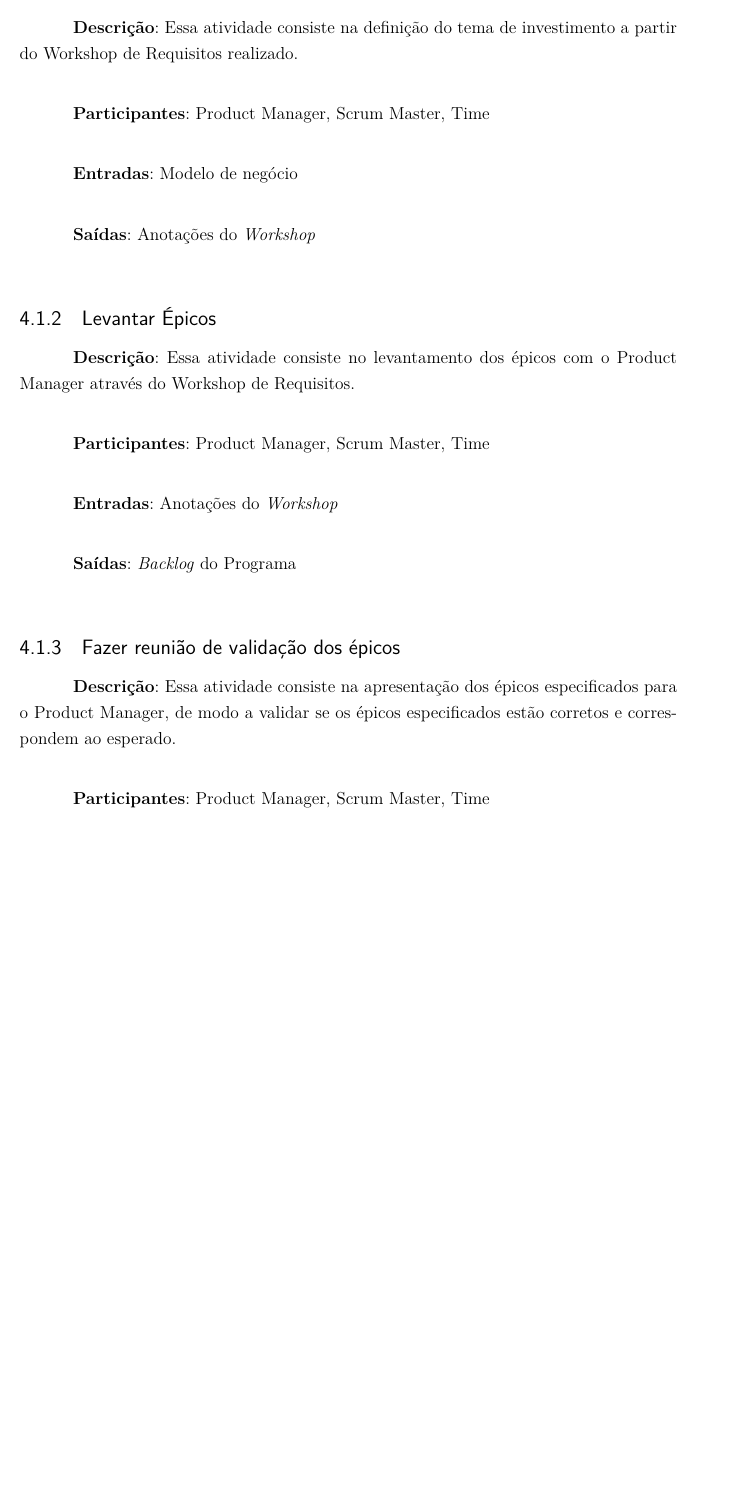
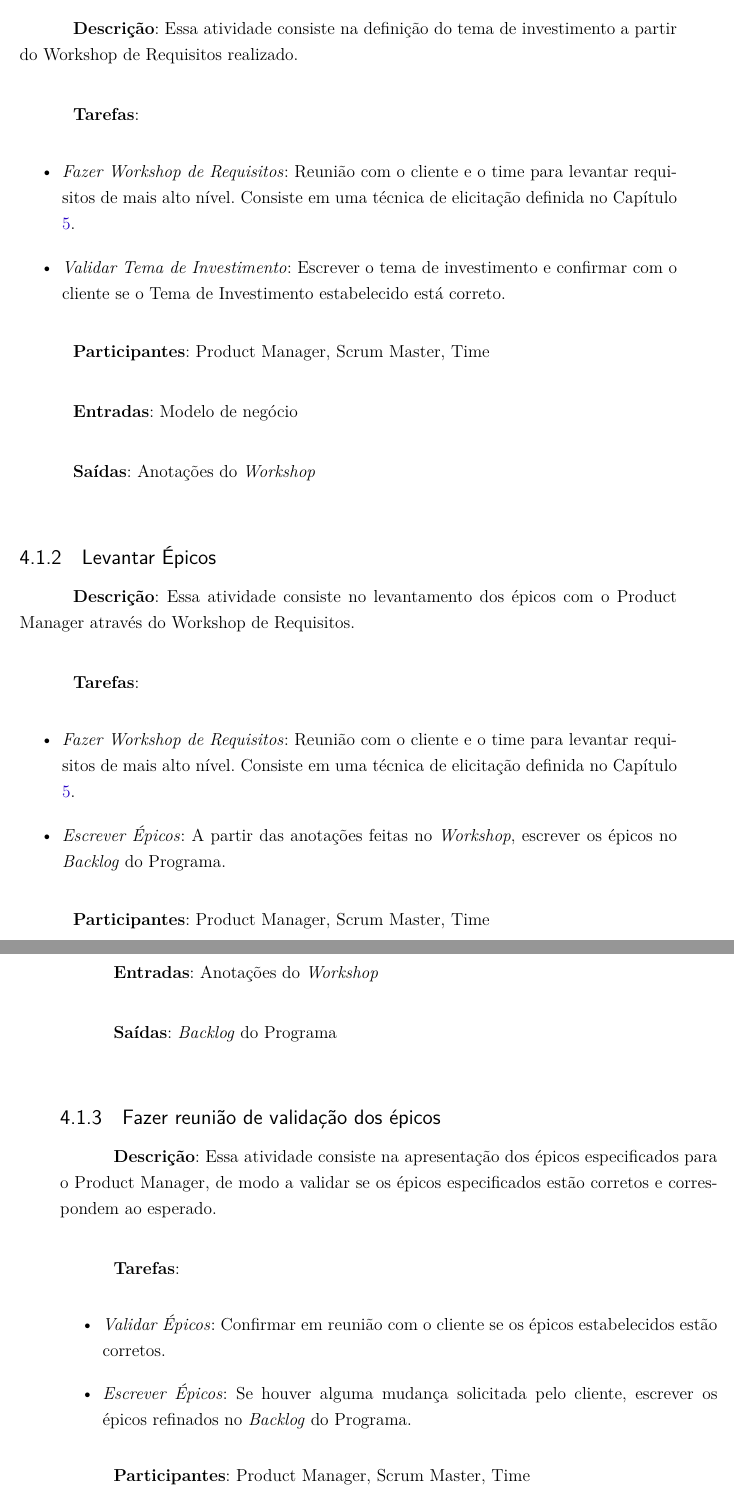
Before and after one commit to Emiliemorais/Requisitos-MPR, a LaTeX thesis (requisitos.tex, which reads editaveis/atividades_processo.tex): part of page 14 of 41 before the commit and two parts of pages 14 and 15 of 41 after it, the two joined at a grey line, cut so that both start at the same text, the shorter picture padded with empty space. Compiled offline with pdfLaTeX.

Commit message:
Tarefas do processo

```diff
--- a/editaveis/atividades_processo.tex
+++ b/editaveis/atividades_processo.tex
@@ -3,6 +3,16 @@
 \subsection{Estabelecer Tema de Investimento}
 
   \textbf{Descrição}: Essa atividade consiste na definição do tema de investimento a partir do Workshop de Requisitos realizado.\\
+
+  \textbf{Tarefas}:
+
+  \begin{itemize}
+   \item \indent \textit{Fazer Workshop de Requisitos}: Reunião com o cliente e o time para levantar requisitos de mais alto nível. Consiste
+   em uma técnica de elicitação definida no Capítulo \ref{tecnicas}.
+
+   \item \indent \textit{Validar Tema de Investimento}: Escrever o tema de investimento e confirmar com o cliente se
+   o Tema de Investimento estabelecido está correto.
+  \end{itemize}
 
   \textbf{Participantes}: Product Manager, Scrum Master, Time \\
 
@@ -13,6 +23,16 @@
 \subsection{Levantar Épicos}
   \textbf{Descrição}: Essa atividade consiste no levantamento dos épicos com o Product Manager através do Workshop de Requisitos. \\
 
+  \textbf{Tarefas}:
+
+  \begin{itemize}
+   \item \indent \textit{Fazer Workshop de Requisitos}: Reunião com o cliente e o time para levantar requisitos de mais alto nível. Consiste
+   em uma técnica de elicitação definida no Capítulo \ref{tecnicas}.
+
+   \item \indent \textit{Escrever Épicos}: A partir das anotações feitas no \textit{Workshop},
+   escrever os épicos no \textit{Backlog} do Programa.
+  \end{itemize}
+
   \textbf{Participantes}: Product Manager, Scrum Master, Time \\
 
   \textbf{Entradas}: Anotações do \textit{Workshop} \\
@@ -22,6 +42,15 @@
 \subsection{Fazer reunião de validação dos épicos}
   \textbf{Descrição}: Essa atividade consiste na apresentação dos épicos especificados para o Product Manager, de modo a validar se os épicos
   especificados estão corretos e correspondem ao esperado. \\
+
+  \textbf{Tarefas}:
+
+  \begin{itemize}
+    \item \indent \textit{Validar Épicos}: Confirmar em reunião com o cliente se os épicos estabelecidos estão corretos.
+
+   \item \indent \textit{Escrever Épicos}: Se houver alguma mudança solicitada pelo cliente, escrever os épicos
+   refinados no \textit{Backlog} do Programa.
+  \end{itemize}
 
   \textbf{Participantes}: Product Manager, Scrum Master, Time \\
 
```
Also changed, not shown: editaveis/atividades_processo.tex (9 more changed lines).
